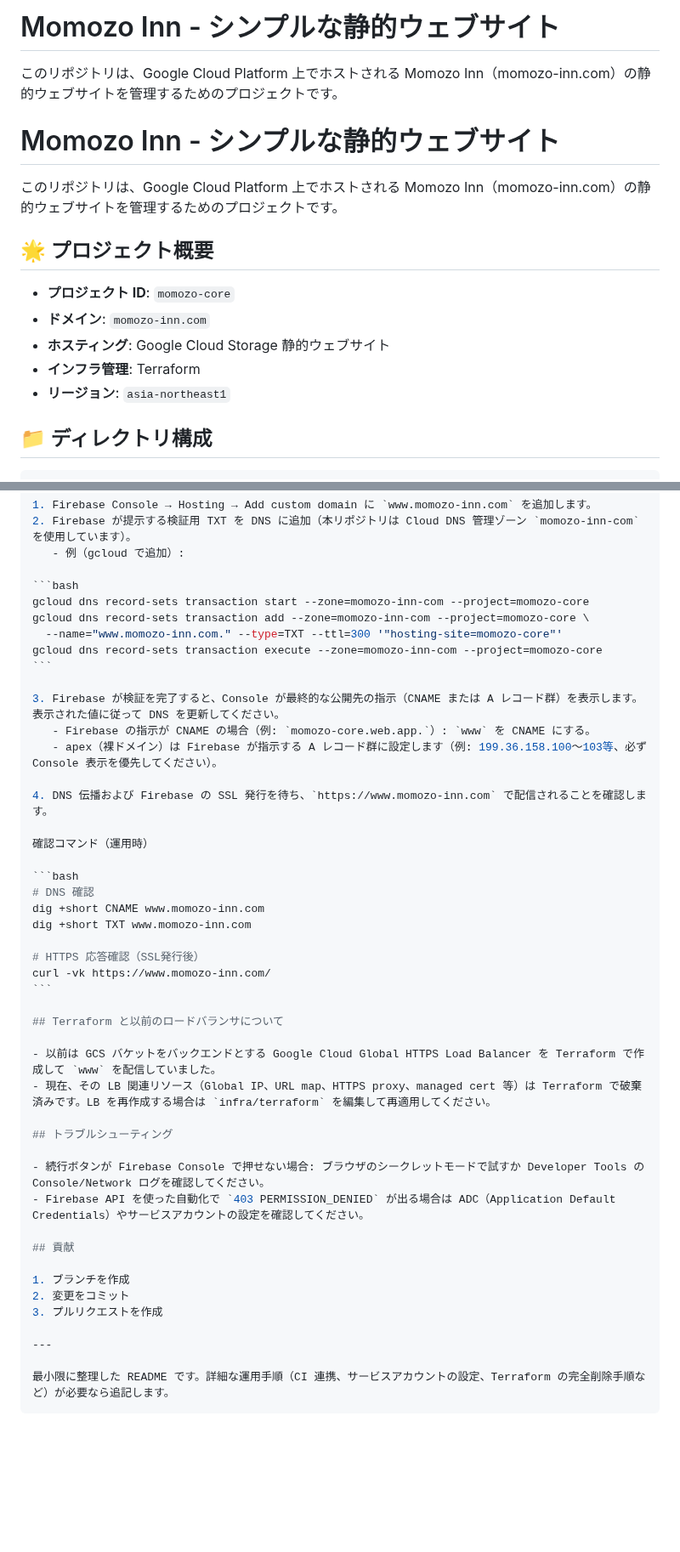
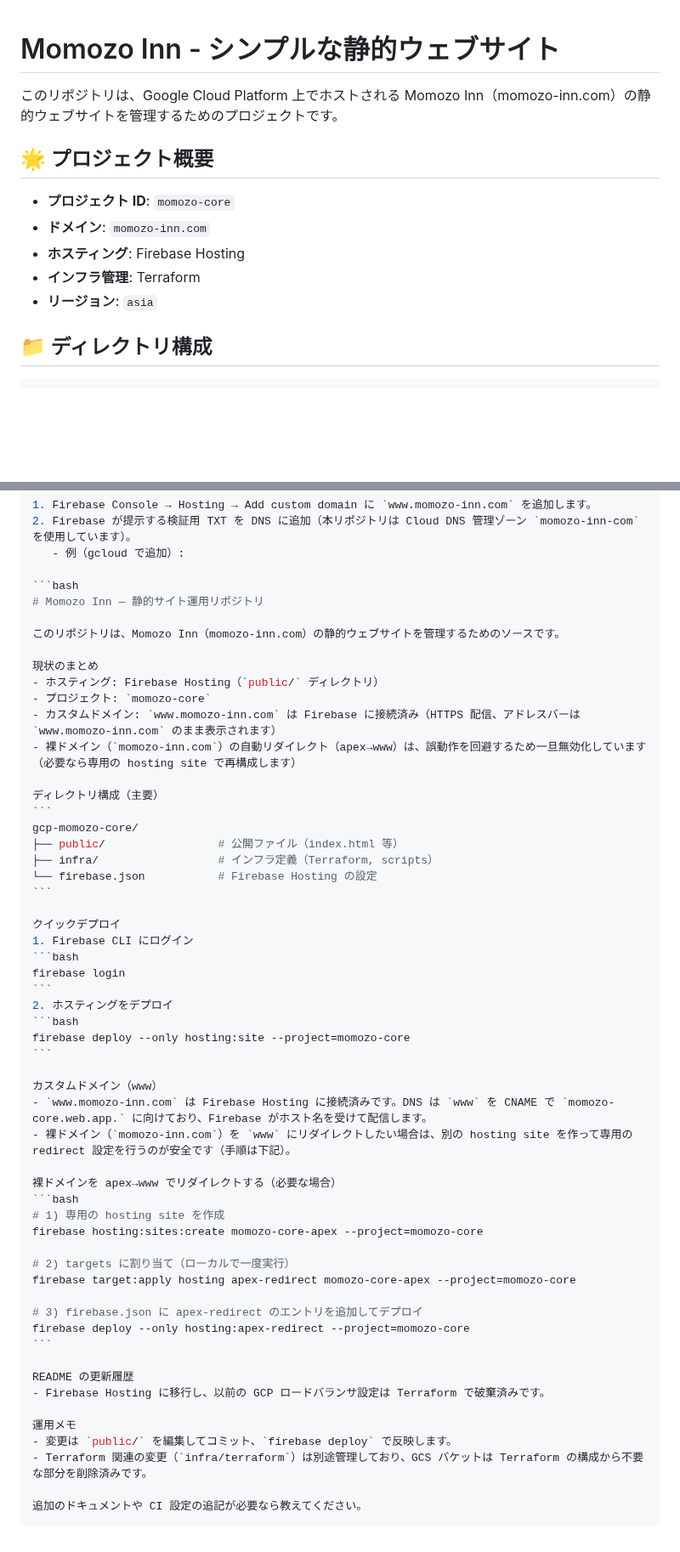
Before and after one commit to masatoomori/gcp-momozo-core, a Markdown page: README.md, 2 parts joined by grey strips. Shown at 85% size. Rendered like a GitHub page; blank space fills up the shorter version.

`````diff
--- a/README.md
+++ b/README.md
@@ -1,7 +1,3 @@
-# Momozo Inn - シンプルな静的ウェブサイト
-
-このリポジトリは、Google Cloud Platform 上でホストされる Momozo Inn（momozo-inn.com）の静的ウェブサイトを管理するためのプロジェクトです。
-
 # Momozo Inn - シンプルな静的ウェブサイト
 
 このリポジトリは、Google Cloud Platform 上でホストされる Momozo Inn（momozo-inn.com）の静的ウェブサイトを管理するためのプロジェクトです。
@@ -10,9 +6,9 @@
 
 - **プロジェクト ID**: `momozo-core`
 - **ドメイン**: `momozo-inn.com`
-- **ホスティング**: Google Cloud Storage 静的ウェブサイト
+- **ホスティング**: Firebase Hosting
 - **インフラ管理**: Terraform
-- **リージョン**: `asia-northeast1`
+- **リージョン**: `asia`
 
 ## 📁 ディレクトリ構成
 
@@ -201,46 +197,56 @@ firebase deploy --only hosting --project=momozo-core
    - 例（gcloud で追加）:
 
 ```bash
-gcloud dns record-sets transaction start --zone=momozo-inn-com --project=momozo-core
-gcloud dns record-sets transaction add --zone=momozo-inn-com --project=momozo-core \
-  --name="www.momozo-inn.com." --type=TXT --ttl=300 '"hosting-site=momozo-core"'
-gcloud dns record-sets transaction execute --zone=momozo-inn-com --project=momozo-core
+# Momozo Inn — 静的サイト運用リポジトリ
+
+このリポジトリは、Momozo Inn（momozo-inn.com）の静的ウェブサイトを管理するためのソースです。
+
+現状のまとめ
+- ホスティング: Firebase Hosting（`public/` ディレクトリ）
+- プロジェクト: `momozo-core`
+- カスタムドメイン: `www.momozo-inn.com` は Firebase に接続済み（HTTPS 配信、アドレスバーは `www.momozo-inn.com` のまま表示されます）
+- 裸ドメイン（`momozo-inn.com`）の自動リダイレクト（apex→www）は、誤動作を回避するため一旦無効化しています（必要なら専用の hosting site で再構成します）
+
+ディレクトリ構成（主要）
+```
+gcp-momozo-core/
+├── public/                 # 公開ファイル（index.html 等）
+├── infra/                  # インフラ定義（Terraform, scripts）
+└── firebase.json           # Firebase Hosting の設定
 ```
 
-3. Firebase が検証を完了すると、Console が最終的な公開先の指示（CNAME または A レコード群）を表示します。表示された値に従って DNS を更新してください。
-   - Firebase の指示が CNAME の場合（例: `momozo-core.web.app.`）: `www` を CNAME にする。
-   - apex（裸ドメイン）は Firebase が指示する A レコード群に設定します（例: 199.36.158.100〜103等、必ず Console 表示を優先してください）。
-
-4. DNS 伝播および Firebase の SSL 発行を待ち、`https://www.momozo-inn.com` で配信されることを確認します。
-
-確認コマンド（運用時）
-
+クイックデプロイ
+1. Firebase CLI にログイン
 ```bash
-# DNS 確認
-dig +short CNAME www.momozo-inn.com
-dig +short TXT www.momozo-inn.com
-
-# HTTPS 応答確認（SSL発行後）
-curl -vk https://www.momozo-inn.com/
+firebase login
+```
+2. ホスティングをデプロイ
+```bash
+firebase deploy --only hosting:site --project=momozo-core
 ```
 
-## Terraform と以前のロードバランサについて
+カスタムドメイン（www）
+- `www.momozo-inn.com` は Firebase Hosting に接続済みです。DNS は `www` を CNAME で `momozo-core.web.app.` に向けており、Firebase がホスト名を受けて配信します。
+- 裸ドメイン（`momozo-inn.com`）を `www` にリダイレクトしたい場合は、別の hosting site を作って専用の redirect 設定を行うのが安全です（手順は下記）。
 
-- 以前は GCS バケットをバックエンドとする Google Cloud Global HTTPS Load Balancer を Terraform で作成して `www` を配信していました。
-- 現在、その LB 関連リソース（Global IP、URL map、HTTPS proxy、managed cert 等）は Terraform で破棄済みです。LB を再作成する場合は `infra/terraform` を編集して再適用してください。
+裸ドメインを apex→www でリダイレクトする（必要な場合）
+```bash
+# 1) 専用の hosting site を作成
+firebase hosting:sites:create momozo-core-apex --project=momozo-core
 
-## トラブルシューティング
+# 2) targets に割り当て（ローカルで一度実行）
+firebase target:apply hosting apex-redirect momozo-core-apex --project=momozo-core
 
-- 続行ボタンが Firebase Console で押せない場合: ブラウザのシークレットモードで試すか Developer Tools の Console/Network ログを確認してください。
-- Firebase API を使った自動化で `403 PERMISSION_DENIED` が出る場合は ADC（Application Default Credentials）やサービスアカウントの設定を確認してください。
+# 3) firebase.json に apex-redirect のエントリを追加してデプロイ
+firebase deploy --only hosting:apex-redirect --project=momozo-core
+```
 
-## 貢献
+README の更新履歴
+- Firebase Hosting に移行し、以前の GCP ロードバランサ設定は Terraform で破棄済みです。
 
-1. ブランチを作成
-2. 変更をコミット
-3. プルリクエストを作成
+運用メモ
+- 変更は `public/` を編集してコミット、`firebase deploy` で反映します。
+- Terraform 関連の変更（`infra/terraform`）は別途管理しており、GCS バケットは Terraform の構成から不要な部分を削除済みです。
 
----
-
-最小限に整理した README です。詳細な運用手順（CI 連携、サービスアカウントの設定、Terraform の完全削除手順など）が必要なら追記します。
+追加のドキュメントや CI 設定の追記が必要なら教えてください。
 ````
`````
